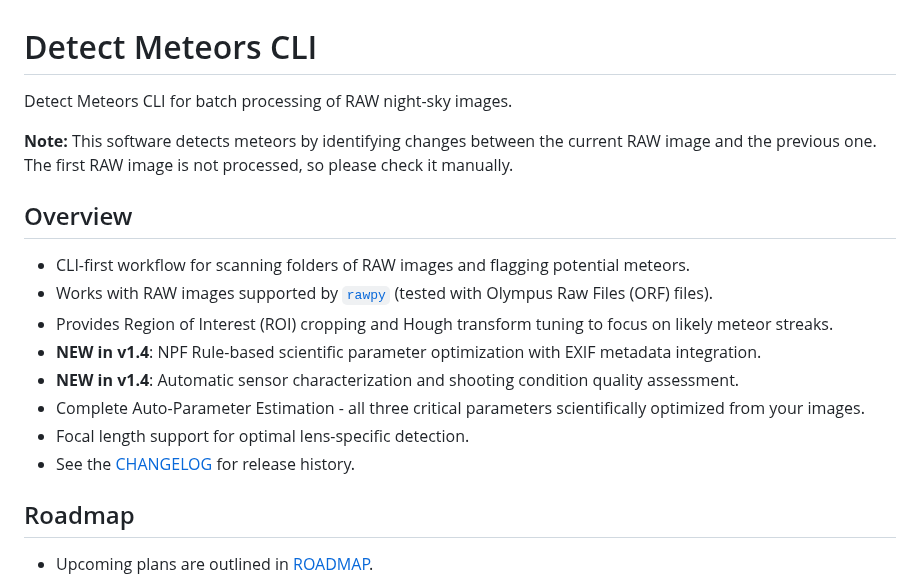
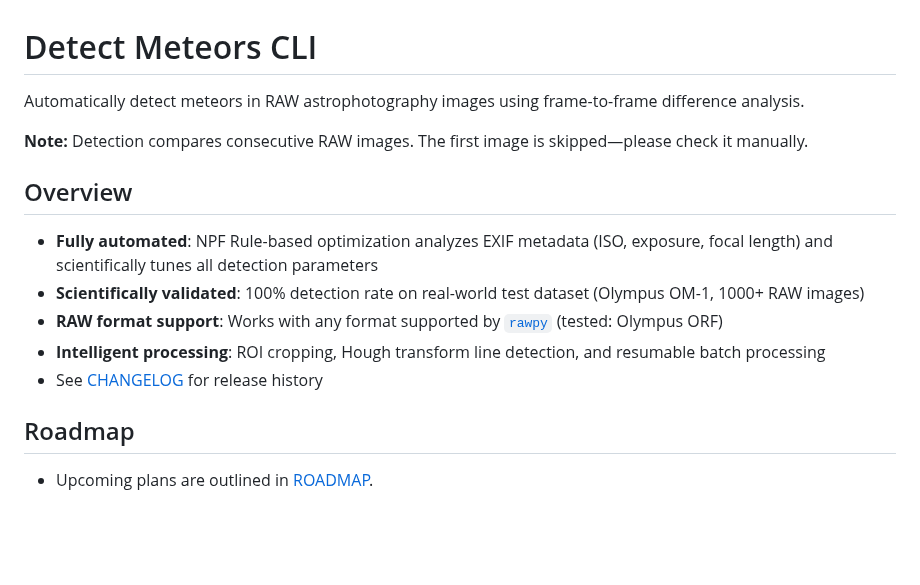
Before and after one commit to shin3tky/detect_meteors, a Markdown page: README.md, the part around the change. GitHub-like rendering; blank space fills up the shorter version.

Commit message:
Revise README for clarity and feature updates
Updated the README to clarify meteor detection process and added details about automation and validation.

```diff
--- a/README.md
+++ b/README.md
@@ -1,18 +1,15 @@
 # Detect Meteors CLI
 
-Detect Meteors CLI for batch processing of RAW night-sky images.
+Automatically detect meteors in RAW astrophotography images using frame-to-frame difference analysis.
 
-**Note:** This software detects meteors by identifying changes between the current RAW image and the previous one. The first RAW image is not processed, so please check it manually.
+**Note:** Detection compares consecutive RAW images. The first image is skipped—please check it manually.
 
 ## Overview
-- CLI-first workflow for scanning folders of RAW images and flagging potential meteors.
-- Works with RAW images supported by [`rawpy`](https://github.com/letmaik/rawpy) (tested with Olympus Raw Files (ORF) files).
-- Provides Region of Interest (ROI) cropping and Hough transform tuning to focus on likely meteor streaks.
-- **NEW in v1.4**: NPF Rule-based scientific parameter optimization with EXIF metadata integration.
-- **NEW in v1.4**: Automatic sensor characterization and shooting condition quality assessment.
-- Complete Auto-Parameter Estimation - all three critical parameters scientifically optimized from your images.
-- Focal length support for optimal lens-specific detection.
-- See the [CHANGELOG](CHANGELOG.md) for release history.
+- **Fully automated**: NPF Rule-based optimization analyzes EXIF metadata (ISO, exposure, focal length) and scientifically tunes all detection parameters
+- **Scientifically validated**: 100% detection rate on real-world test dataset (Olympus OM-1, 1000+ RAW images)
+- **RAW format support**: Works with any format supported by [`rawpy`](https://github.com/letmaik/rawpy) (tested: Olympus ORF)
+- **Intelligent processing**: ROI cropping, Hough transform line detection, and resumable batch processing
+- See [CHANGELOG](CHANGELOG.md) for release history
 
 ## Roadmap
 - Upcoming plans are outlined in [ROADMAP](ROADMAP.md).
```
